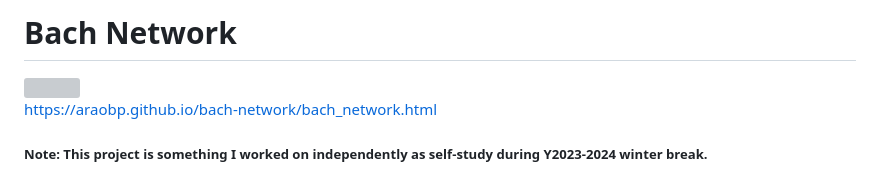
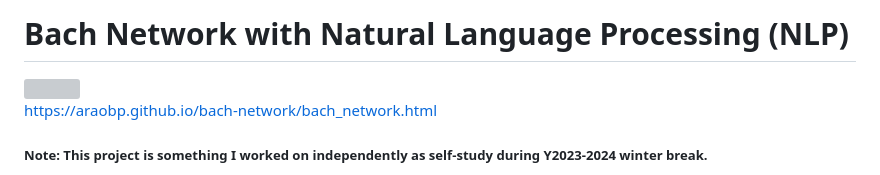
Before and after one commit to araobp/bach-network, a Markdown page: README.md, the part around the change. Drawn GitHub-style; grey boxes are pictures that could not be loaded.

```diff
--- a/README.md
+++ b/README.md
@@ -1,4 +1,4 @@
-# Bach Network
+# Bach Network with Natural Language Processing (NLP)
 
 <img src="docs/bach_network.jpg" width=800>
 
```
